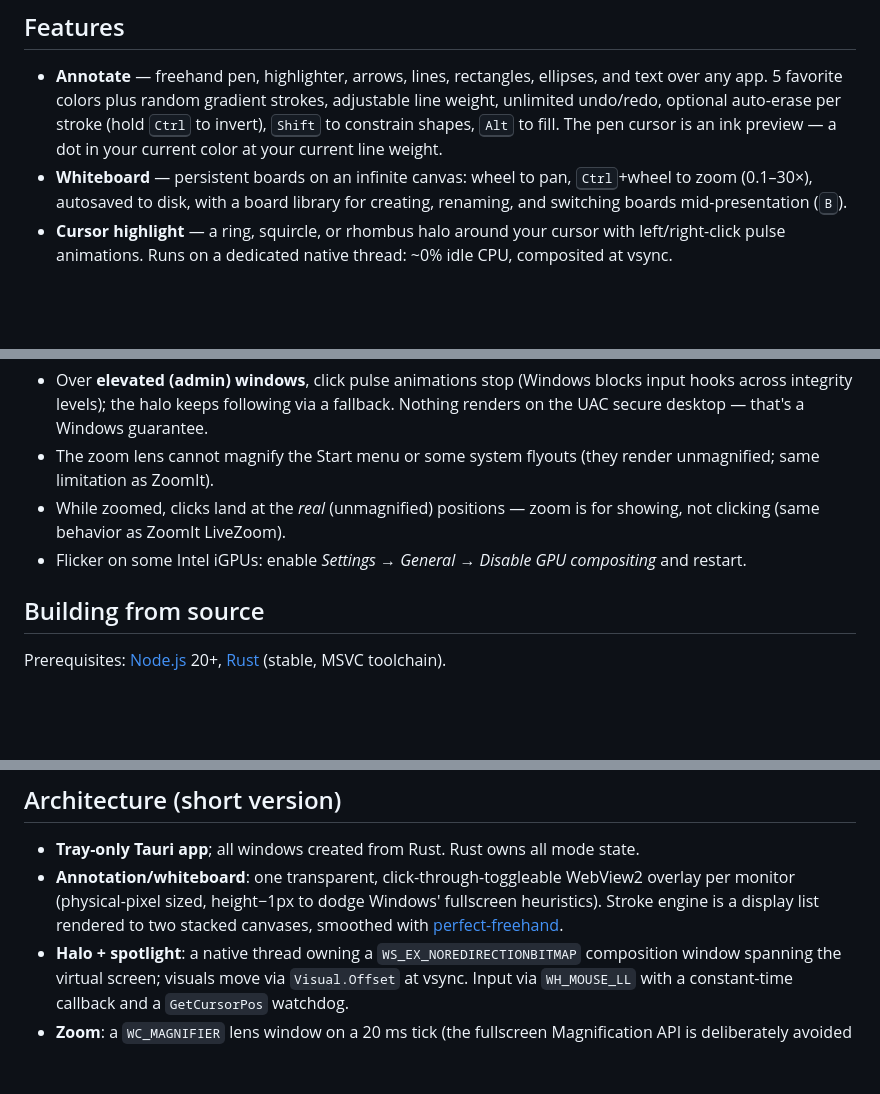
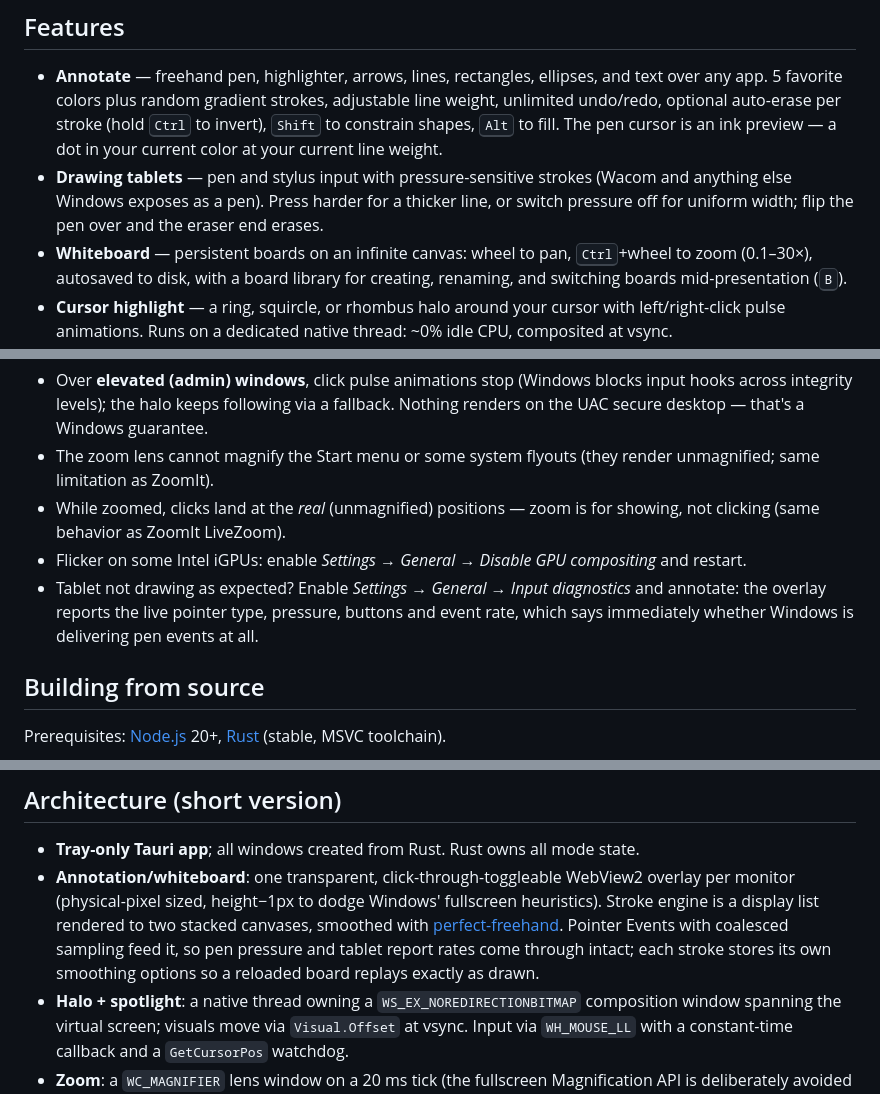
Before and after one commit to Ramonvdo/penlight, a Markdown page: README.md, 3 parts joined by grey strips. Drawn GitHub-style; blank space fills up the shorter version.

Commit message:
README: document drawing tablet support
Adds the tablet/stylus feature bullet, notes the pen input pipeline in the
architecture summary, and points anyone whose tablet misbehaves at the new
input diagnostics overlay.

```diff
--- a/README.md
+++ b/README.md
@@ -30,6 +30,7 @@ Built with [Tauri v2](https://v2.tauri.app) (Rust + WebView2). The cursor halo,
 ## Features
 
 - **Annotate** — freehand pen, highlighter, arrows, lines, rectangles, ellipses, and text over any app. 5 favorite colors plus random gradient strokes, adjustable line weight, unlimited undo/redo, optional auto-erase per stroke (hold <kbd>Ctrl</kbd> to invert), <kbd>Shift</kbd> to constrain shapes, <kbd>Alt</kbd> to fill. The pen cursor is an ink preview — a dot in your current color at your current line weight.
+- **Drawing tablets** — pen and stylus input with pressure-sensitive strokes (Wacom and anything else Windows exposes as a pen). Press harder for a thicker line, or switch pressure off for uniform width; flip the pen over and the eraser end erases.
 - **Whiteboard** — persistent boards on an infinite canvas: wheel to pan, <kbd>Ctrl</kbd>+wheel to zoom (0.1–30×), autosaved to disk, with a board library for creating, renaming, and switching boards mid-presentation (<kbd>B</kbd>).
 - **Cursor highlight** — a ring, squircle, or rhombus halo around your cursor with left/right-click pulse animations. Runs on a dedicated native thread: ~0% idle CPU, composited at vsync.
 - **Spotlight** — dim the whole screen except a soft circle following your cursor.
@@ -94,6 +95,7 @@ Use **Display Capture**. Window Capture and Game Capture record a single app's s
 - The zoom lens cannot magnify the Start menu or some system flyouts (they render unmagnified; same limitation as ZoomIt).
 - While zoomed, clicks land at the *real* (unmagnified) positions — zoom is for showing, not clicking (same behavior as ZoomIt LiveZoom).
 - Flicker on some Intel iGPUs: enable *Settings → General → Disable GPU compositing* and restart.
+- Tablet not drawing as expected? Enable *Settings → General → Input diagnostics* and annotate: the overlay reports the live pointer type, pressure, buttons and event rate, which says immediately whether Windows is delivering pen events at all.
 
 ## Building from source
 
@@ -110,7 +112,7 @@ Releases are built by CI: pushing a `v*` tag runs [release.yml](.github/workflow
 ## Architecture (short version)
 
 - **Tray-only Tauri app**; all windows created from Rust. Rust owns all mode state.
-- **Annotation/whiteboard**: one transparent, click-through-toggleable WebView2 overlay per monitor (physical-pixel sized, height−1px to dodge Windows' fullscreen heuristics). Stroke engine is a display list rendered to two stacked canvases, smoothed with [perfect-freehand](https://github.com/steveruizok/perfect-freehand).
+- **Annotation/whiteboard**: one transparent, click-through-toggleable WebView2 overlay per monitor (physical-pixel sized, height−1px to dodge Windows' fullscreen heuristics). Stroke engine is a display list rendered to two stacked canvases, smoothed with [perfect-freehand](https://github.com/steveruizok/perfect-freehand). Pointer Events with coalesced sampling feed it, so pen pressure and tablet report rates come through intact; each stroke stores its own smoothing options so a reloaded board replays exactly as drawn.
 - **Halo + spotlight**: a native thread owning a `WS_EX_NOREDIRECTIONBITMAP` composition window spanning the virtual screen; visuals move via `Visual.Offset` at vsync. Input via `WH_MOUSE_LL` with a constant-time callback and a `GetCursorPos` watchdog.
 - **Zoom**: a `WC_MAGNIFIER` lens window on a 20 ms tick (the fullscreen Magnification API is deliberately avoided — it's invisible to screen capture).
 
```
